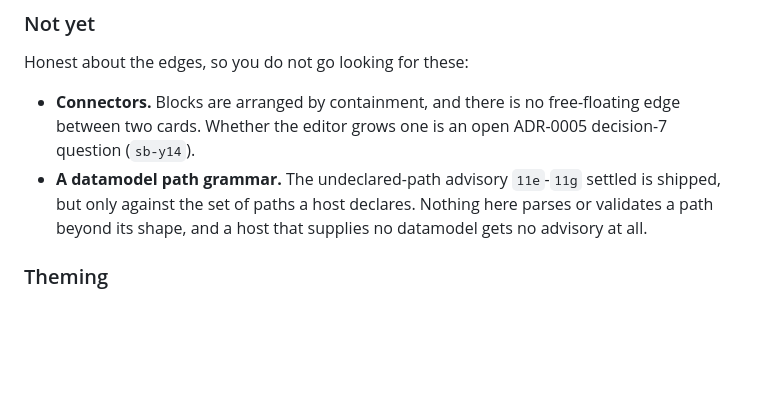
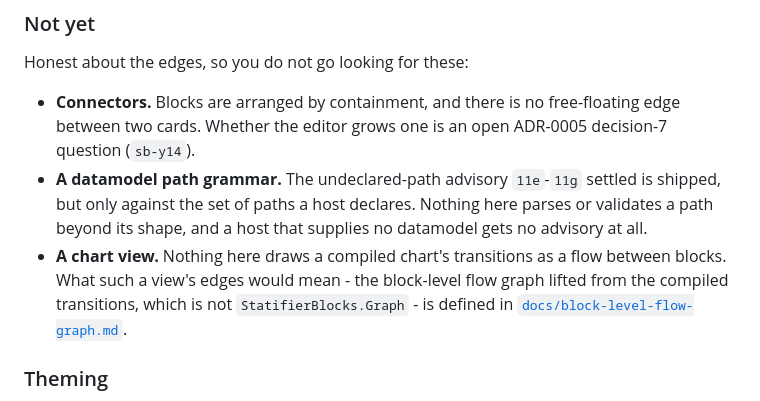
Before and after one commit to riddler/statifier_blocks, a Markdown page: README.md, the part around the change. GitHub-like rendering; blank space fills up the shorter version.

```diff
--- a/README.md
+++ b/README.md
@@ -1415,6 +1415,11 @@ Honest about the edges, so you do not go looking for these:
   settled is shipped, but only against the set of paths a host declares.
   Nothing here parses or validates a path beyond its shape, and a host that
   supplies no datamodel gets no advisory at all.
+- **A chart view.** Nothing here draws a compiled chart's transitions as a
+  flow between blocks. What such a view's edges would mean - the block-level
+  flow graph lifted from the compiled transitions, which is not
+  `StatifierBlocks.Graph` - is defined in
+  [`docs/block-level-flow-graph.md`](https://github.com/riddler/statifier_blocks/blob/main/docs/block-level-flow-graph.md).
 
 ### Theming
 
```
Also changed, not shown: docs/block-level-flow-graph.md (added, +395 -0 lines).
